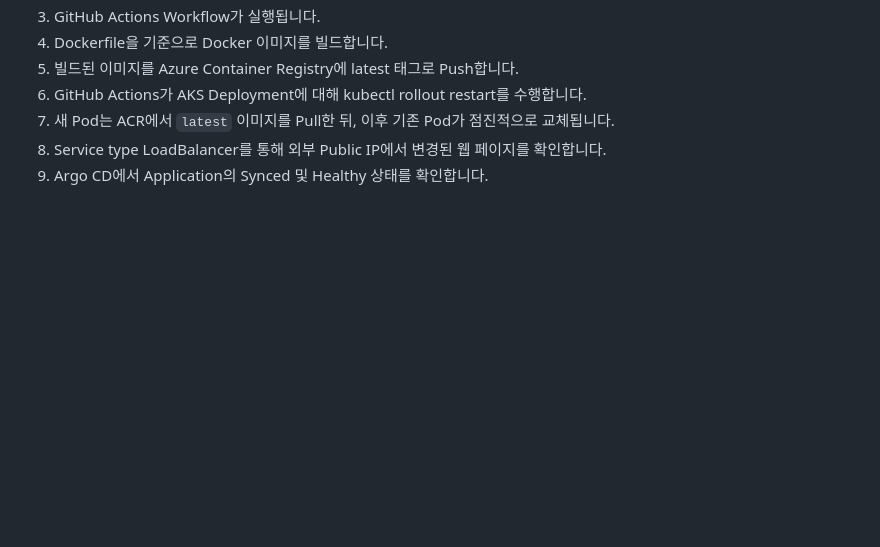
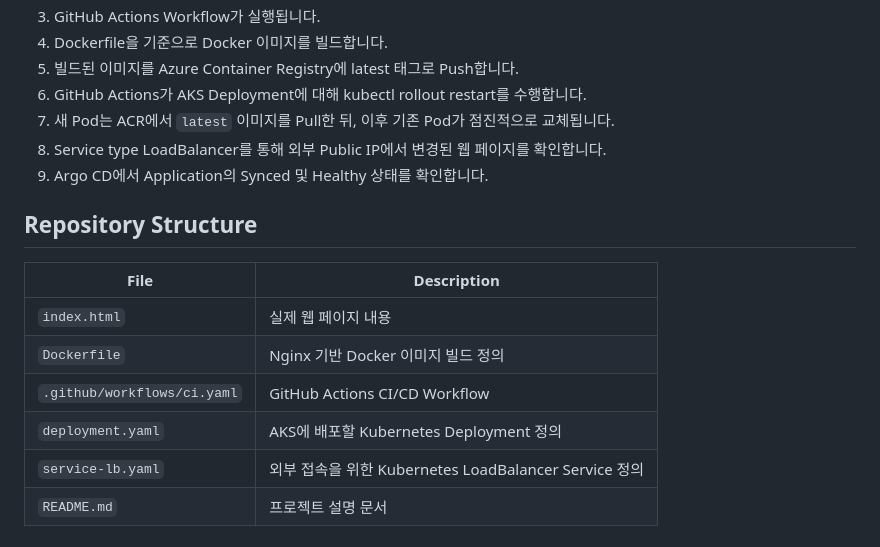
Before and after one commit to jjaehoonjjaehoon/k8s-CICD_Lab, a Markdown page: README.md, the part around the change. GitHub-like rendering; blank space fills up the shorter version.

```diff
--- a/README.md
+++ b/README.md
@@ -55,3 +55,14 @@ External User Access
 7. 새 Pod는 ACR에서 `latest` 이미지를 Pull한 뒤, 이후 기존 Pod가 점진적으로 교체됩니다.
 8. Service type LoadBalancer를 통해 외부 Public IP에서 변경된 웹 페이지를 확인합니다.
 9. Argo CD에서 Application의 Synced 및 Healthy 상태를 확인합니다.
+
+## Repository Structure
+
+| File                        | Description                                  |
+| --------------------------- | -------------------------------------------- |
+| `index.html`                | 실제 웹 페이지 내용                                  |
+| `Dockerfile`                | Nginx 기반 Docker 이미지 빌드 정의                    |
+| `.github/workflows/ci.yaml` | GitHub Actions CI/CD Workflow                |
+| `deployment.yaml`           | AKS에 배포할 Kubernetes Deployment 정의            |
+| `service-lb.yaml`           | 외부 접속을 위한 Kubernetes LoadBalancer Service 정의 |
+| `README.md`                 | 프로젝트 설명 문서                                   |
```
